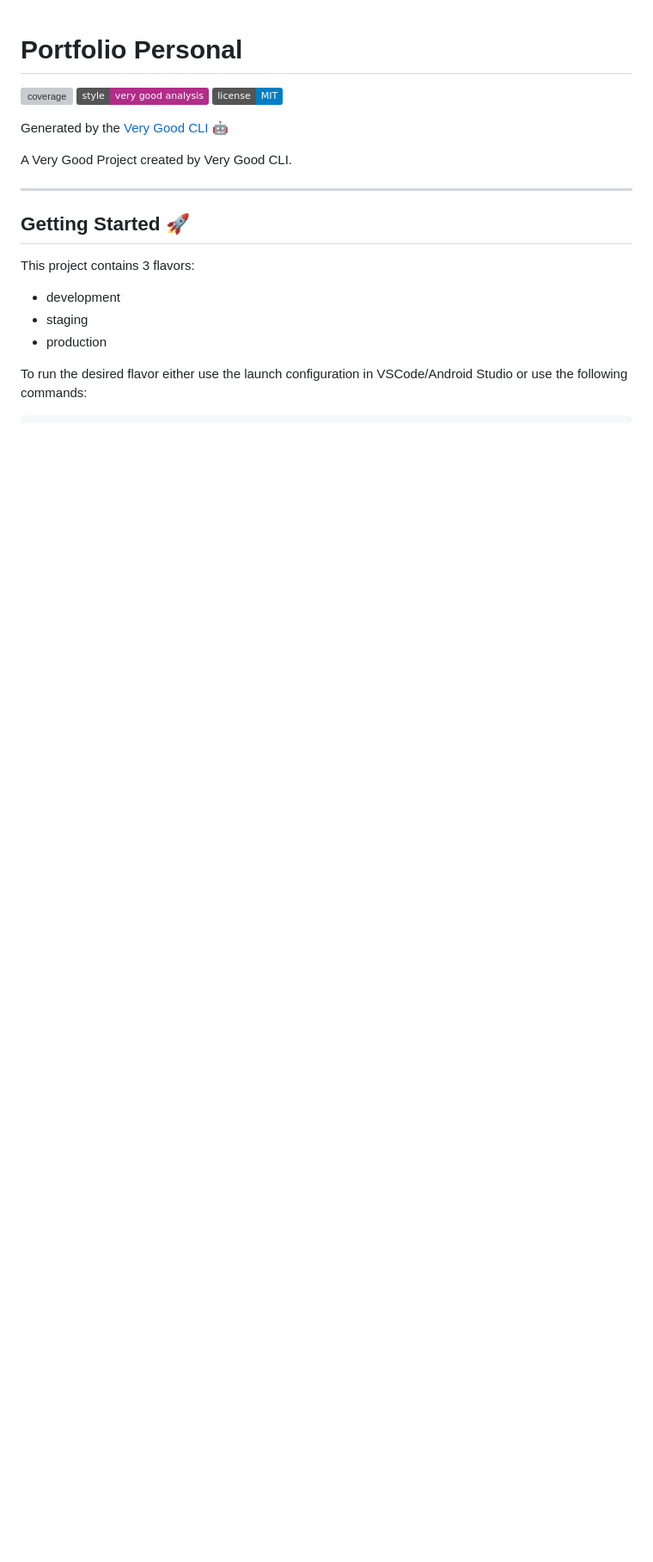
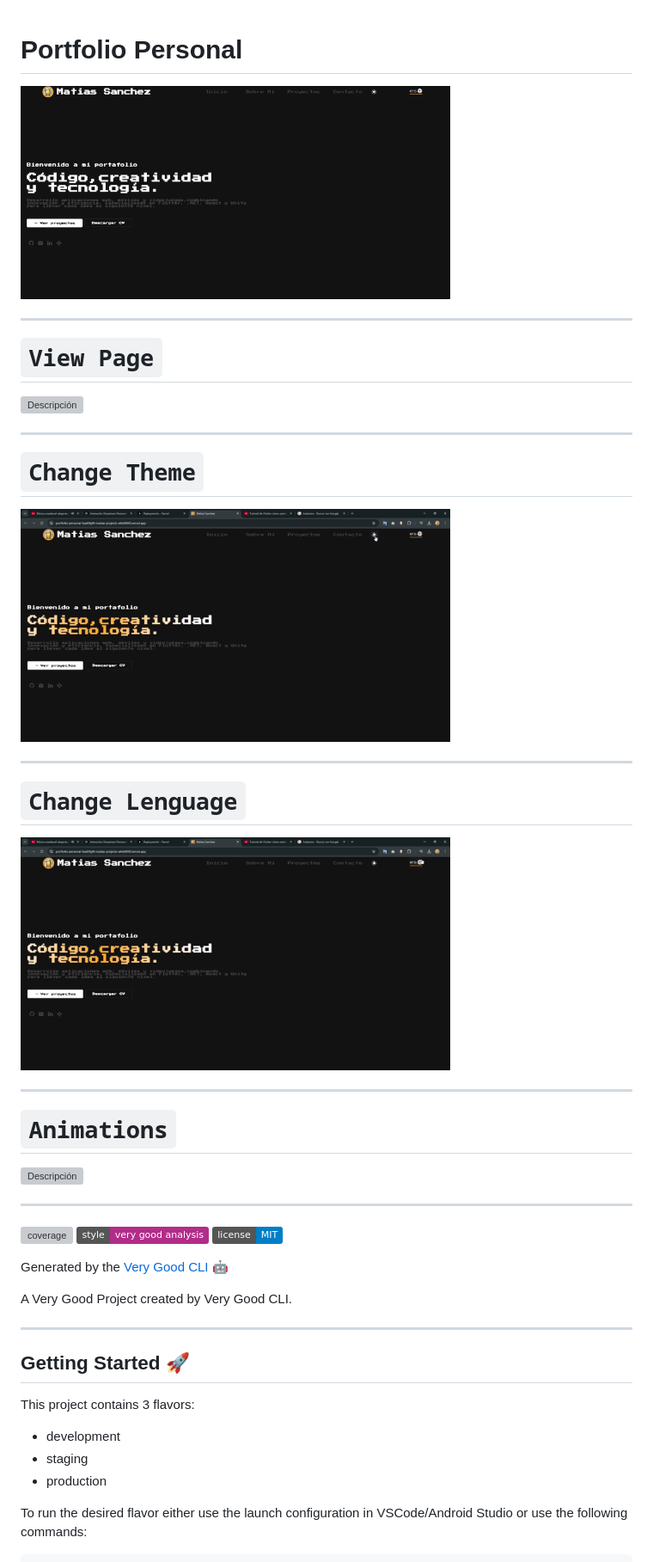
Before and after one commit to MatiasSanchez48/PortfolioPersonal, a Markdown page: README.md, the part around the change. Shown: that part at 86% size. GitHub-like rendering; pictures changed too: assets/gif/change_lenguage.gif (added), assets/gif/change_theme.gif (added), assets/images/page_view.png (added); badges without logos; blank space fills up the shorter version; grey boxes are pictures that could not be loaded.

Commit message:
readme finish example to gif and image

```diff
--- a/README.md
+++ b/README.md
@@ -1,5 +1,23 @@
 # Portfolio Personal
+<img src="assets/images/page_view.png" width="500" alt="Descripción">
 
+---
+# `View Page`
+<img src="assets/gif/view_page.gif" width="500" alt="Descripción">
+
+---
+# `Change Theme`
+<img src="assets/gif/change_theme.gif" width="500" alt="Descripción">
+
+---
+# `Change Lenguage`
+<img src="assets/gif/change_lenguage.gif" width="500" alt="Descripción">
+
+---
+# `Animations`
+<img src="assets/gif/animations.gif" width="500" alt="Descripción">
+
+---
 ![coverage][coverage_badge]
 [![style: very good analysis][very_good_analysis_badge]][very_good_analysis_link]
 [![License: MIT][license_badge]][license_link]
```
Also changed, not shown: 2 other files.
